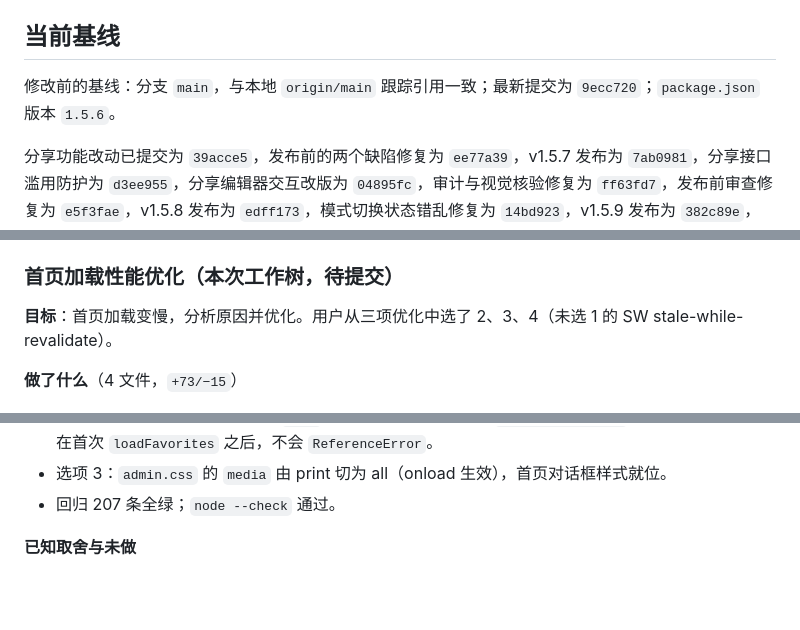
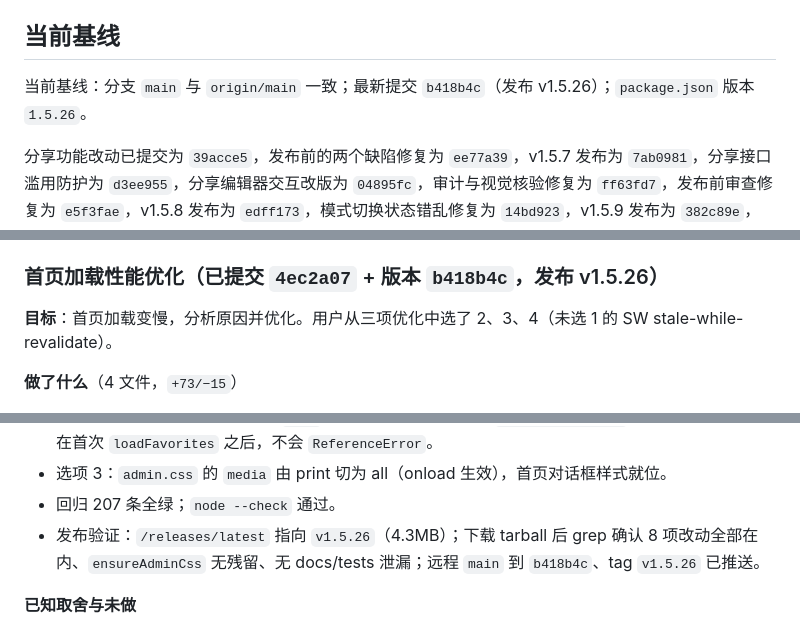
Before and after one commit to mh567/nav-sylph, a Markdown page: docs/current-work.md, 3 parts joined by grey strips. GitHub-like rendering; blank space fills up the shorter version.

Commit message:
docs: 记录首页加载优化的审查、验证与 v1.5.26 发布
Co-authored-by: CommandCodeBot <noreply@commandcode.ai>

```diff
--- a/docs/current-work.md
+++ b/docs/current-work.md
@@ -4,7 +4,7 @@
 
 ## 当前基线
 
-修改前的基线：分支 `main`，与本地 `origin/main` 跟踪引用一致；最新提交为 `9ecc720`；`package.json` 版本 `1.5.6`。
+当前基线：分支 `main` 与 `origin/main` 一致；最新提交 `b418b4c`（发布 v1.5.26）；`package.json` 版本 `1.5.26`。
 
 分享功能改动已提交为 `39acce5`，发布前的两个缺陷修复为 `ee77a39`，v1.5.7 发布为 `7ab0981`，分享接口滥用防护为 `d3ee955`，分享编辑器交互改版为 `04895fc`，审计与视觉核验修复为 `ff63fd7`，发布前审查修复为 `e5f3fae`，v1.5.8 发布为 `edff173`，模式切换状态错乱修复为 `14bd923`，v1.5.9 发布为 `382c89e`，分享弹窗紧凑化 `a5a2e00`/v1.5.10 `b4522e2`，收藏弹窗 `7779a64`/v1.5.11 `49f9f28`，横屏与软键盘修复为 v1.5.12，**首页材质改版为 v1.5.13**。
 
@@ -1202,7 +1202,7 @@ node --check <每个改动的 .js>       # 全部 OK
   仅按 CSS 手算，未在 320/375px 实测。
 - 无头 Chrome `maxTouchPoints: 0`，无法验证 coarse pointer 相关的触摸目标差异。
 
-### 首页加载性能优化（本次工作树，待提交）
+### 首页加载性能优化（已提交 `4ec2a07` + 版本 `b418b4c`，发布 v1.5.26）
 
 **目标**：首页加载变慢，分析原因并优化。用户从三项优化中选了 2、3、4（未选 1 的 SW stale-while-revalidate）。
 
@@ -1238,6 +1238,9 @@ node --check <每个改动的 .js>       # 全部 OK
   另有三个调用点均在首次 `loadFavorites` 之后，不会 `ReferenceError`。
 - 选项 3：`admin.css` 的 `media` 由 print 切为 all（onload 生效），首页对话框样式就位。
 - 回归 207 条全绿；`node --check` 通过。
+- 发布验证：`/releases/latest` 指向 `v1.5.26`（4.3MB）；下载 tarball 后 grep 确认
+  8 项改动全部在内、`ensureAdminCss` 无残留、无 docs/tests 泄漏；远程 `main` 到
+  `b418b4c`、tag `v1.5.26` 已推送。
 
 **已知取舍与未做**
 
```
